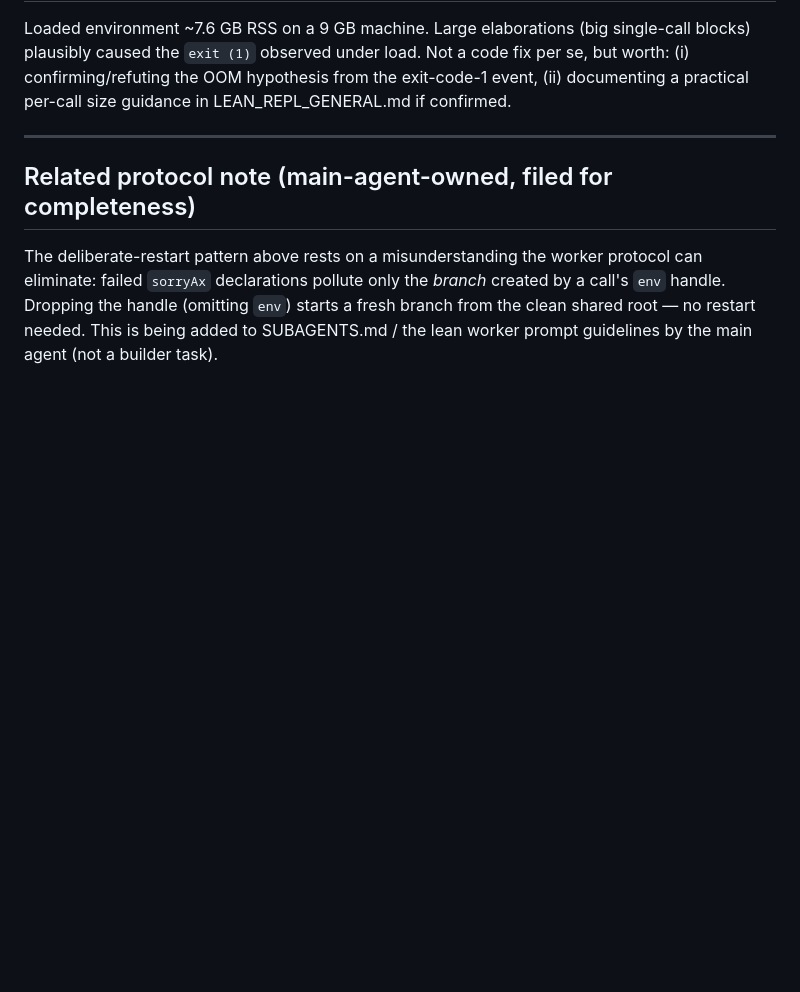
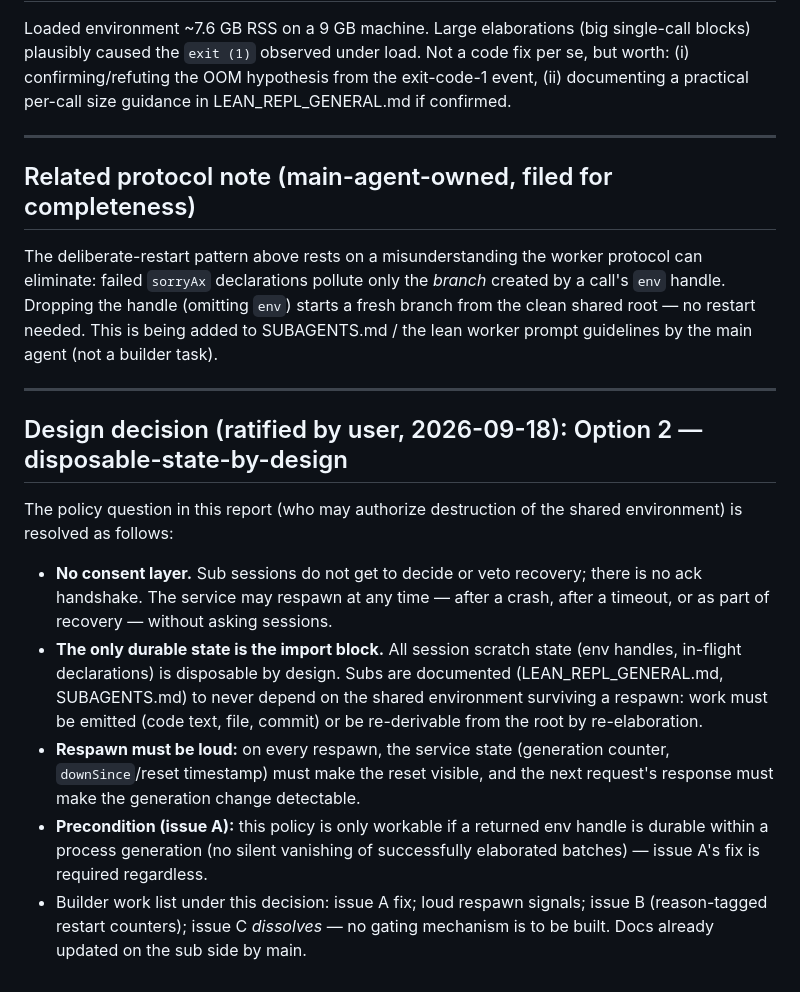
Before and after one commit to achatz64/mathagent, a Markdown page: BUILDER_FEEDBACK_REPL_SESSION_STATE.md, the part around the change. Rendered like a GitHub page; blank space fills up the shorter version.

Commit message:
design decision: disposable-state-by-design (Option 2) ratified; sub-doc notes on collective environment resets; task-scoping + env-branch discipline in worker protocol

```diff
--- a/BUILDER_FEEDBACK_REPL_SESSION_STATE.md
+++ b/BUILDER_FEEDBACK_REPL_SESSION_STATE.md
@@ -125,3 +125,28 @@ protocol can eliminate: failed `sorryAx` declarations pollute only the
 `env`) starts a fresh branch from the clean shared root — no restart needed.
 This is being added to SUBAGENTS.md / the lean worker prompt guidelines by the
 main agent (not a builder task).
+
+---
+
+## Design decision (ratified by user, 2026-09-18): Option 2 — disposable-state-by-design
+
+The policy question in this report (who may authorize destruction of the shared
+environment) is resolved as follows:
+
+- **No consent layer.** Sub sessions do not get to decide or veto recovery;
+  there is no ack handshake. The service may respawn at any time — after a
+  crash, after a timeout, or as part of recovery — without asking sessions.
+- **The only durable state is the import block.** All session scratch state
+  (env handles, in-flight declarations) is disposable by design. Subs are
+  documented (LEAN_REPL_GENERAL.md, SUBAGENTS.md) to never depend on the
+  shared environment surviving a respawn: work must be emitted (code text,
+  file, commit) or be re-derivable from the root by re-elaboration.
+- **Respawn must be loud:** on every respawn, the service state (generation
+  counter, `downSince`/reset timestamp) must make the reset visible, and the
+  next request's response must make the generation change detectable.
+- **Precondition (issue A):** this policy is only workable if a returned env
+  handle is durable within a process generation (no silent vanishing of
+  successfully elaborated batches) — issue A's fix is required regardless.
+- Builder work list under this decision: issue A fix; loud respawn signals;
+  issue B (reason-tagged restart counters); issue C *dissolves* — no gating
+  mechanism is to be built. Docs already updated on the sub side by main.
```
Also changed, not shown: LEAN_REPL_GENERAL.md (+22 -0 lines), SUBAGENTS.md (+13 -1 lines).
